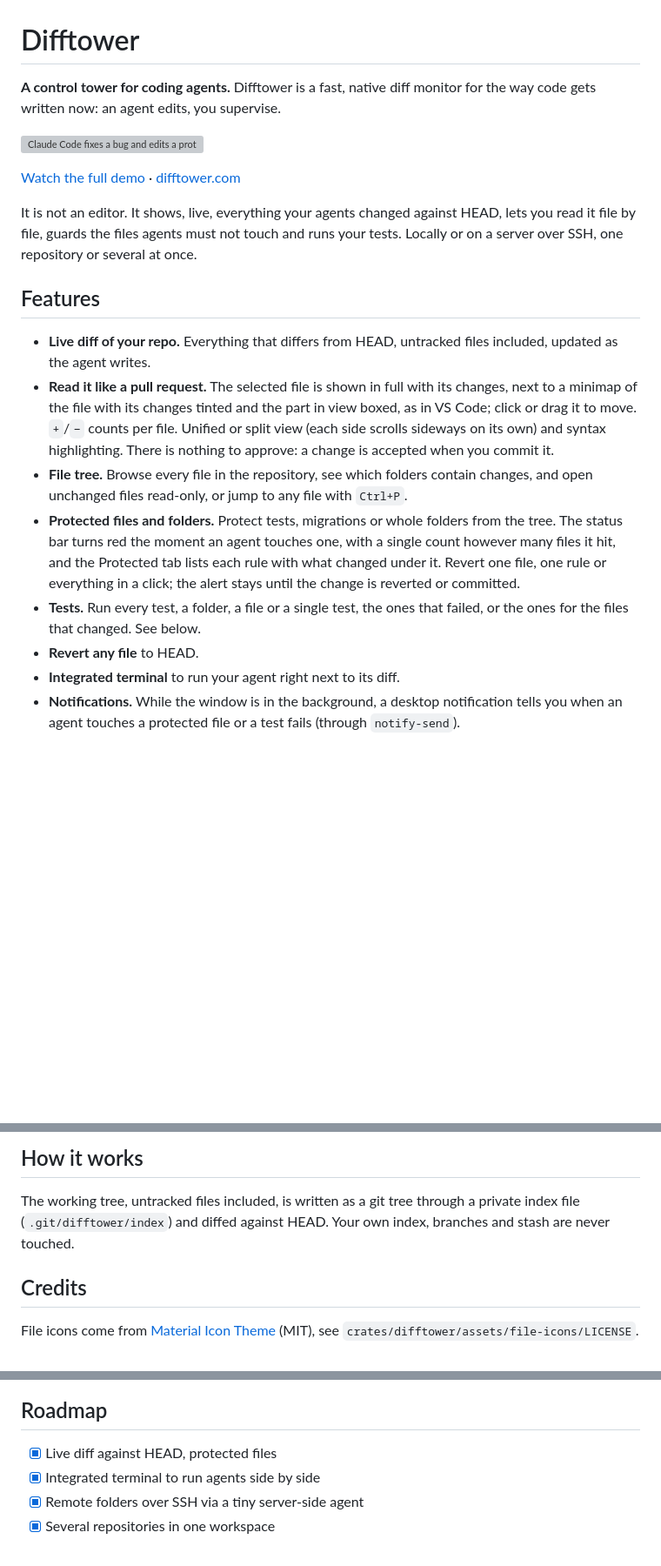
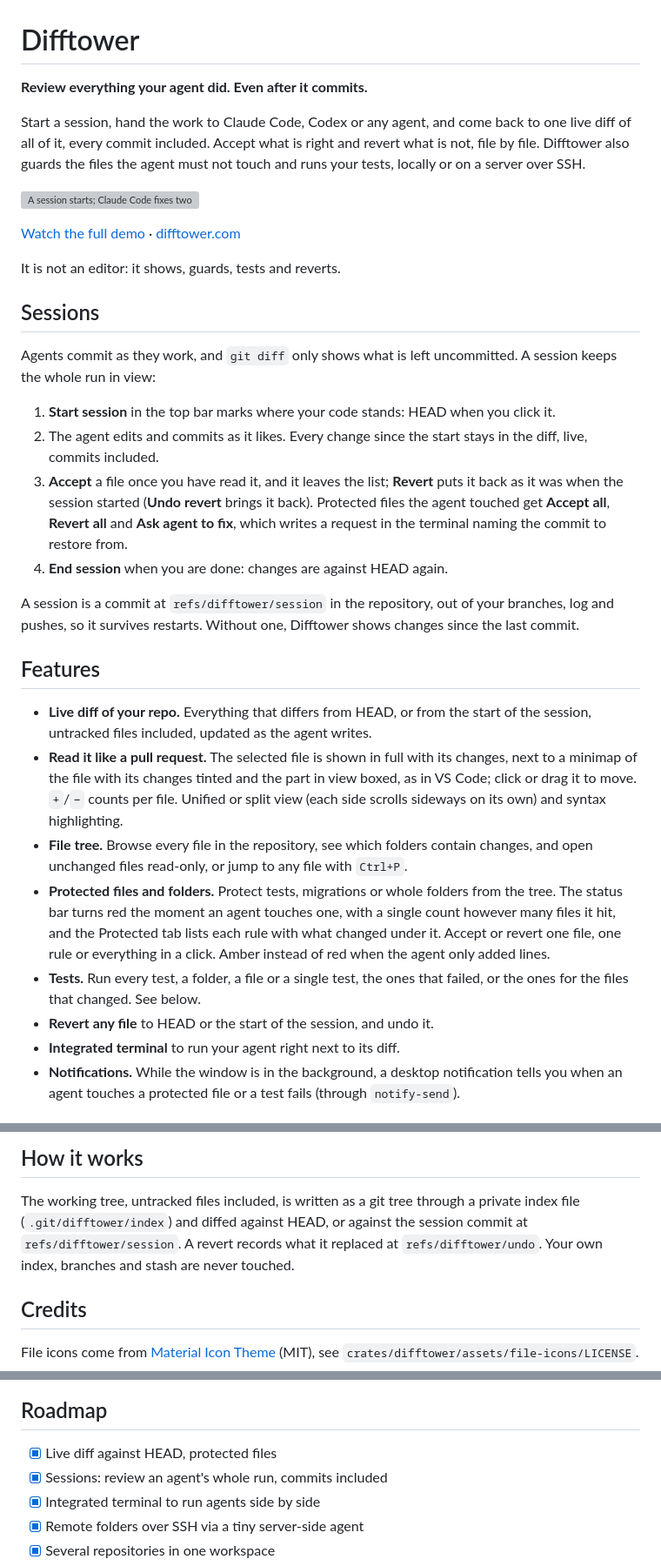
Before and after one commit to a-gracia/difftower, a Markdown page: README.md, 3 parts joined by grey strips. Shown at 87% size. GitHub-like rendering; blank space fills up the shorter version; grey boxes are pictures that could not be loaded.

```diff
--- a/README.md
+++ b/README.md
@@ -1,39 +1,61 @@
 # Difftower
 
-**A control tower for coding agents.** Difftower is a fast, native diff
-monitor for the way code gets written now: an agent edits, you supervise.
+**Review everything your agent did. Even after it commits.**
 
-![Claude Code fixes a bug and edits a protected test; Difftower flags it, the tests pass, and a commit clears it](site/demo.gif)
+Start a session, hand the work to Claude Code, Codex or any agent, and
+come back to one live diff of all of it, every commit included. Accept
+what is right and revert what is not, file by file. Difftower also guards
+the files the agent must not touch and runs your tests, locally or on a
+server over SSH.
+
+![A session starts; Claude Code fixes two bugs and commits each one, so git shows nothing, while Difftower shows all of it, the test it added to a protected folder included; it is accepted, the tests pass and the session ends](site/demo.gif)
 
 [Watch the full demo](https://difftower.com/demo.mp4) · [difftower.com](https://difftower.com)
 
-It is not an editor. It shows, live, everything your agents changed
-against HEAD, lets you read it file by file, guards the files agents must
-not touch and runs your tests. Locally or on a server over SSH, one
-repository or several at once.
+It is not an editor: it shows, guards, tests and reverts.
+
+## Sessions
+
+Agents commit as they work, and `git diff` only shows what is left
+uncommitted. A session keeps the whole run in view:
+
+1. **Start session** in the top bar marks where your code stands: HEAD
+   when you click it.
+2. The agent edits and commits as it likes. Every change since the start
+   stays in the diff, live, commits included.
+3. **Accept** a file once you have read it, and it leaves the list;
+   **Revert** puts it back as it was when the session started (**Undo
+   revert** brings it back). Protected files the agent touched get
+   **Accept all**, **Revert all** and **Ask agent to fix**, which writes a
+   request in the terminal naming the commit to restore from.
+4. **End session** when you are done: changes are against HEAD again.
+
+A session is a commit at `refs/difftower/session` in the repository, out
+of your branches, log and pushes, so it survives restarts. Without one,
+Difftower shows changes since the last commit.
 
 ## Features
 
-- **Live diff of your repo.** Everything that differs from HEAD, untracked
-  files included, updated as the agent writes.
+- **Live diff of your repo.** Everything that differs from HEAD, or from
+  the start of the session, untracked files included, updated as the
+  agent writes.
 - **Read it like a pull request.** The selected file is shown in full with
   its changes, next to a minimap of the file with its changes tinted and
   the part in view boxed, as in VS Code; click or drag it to move. `+`/`−`
   counts per file. Unified or split view (each side scrolls sideways on its own)
-  and syntax highlighting. There is nothing to approve: a change is
-  accepted when you commit it.
+  and syntax highlighting.
 - **File tree.** Browse every file in the repository, see which folders
   contain changes, and open unchanged files read-only, or jump to any file
   with `Ctrl+P`.
 - **Protected files and folders.** Protect tests, migrations or whole
   folders from the tree. The status bar turns red the moment an agent
   touches one, with a single count however many files it hit, and the
-  Protected tab lists each rule with what changed under it. Revert one
-  file, one rule or everything in a click; the alert stays until the
-  change is reverted or committed.
+  Protected tab lists each rule with what changed under it. Accept or
+  revert one file, one rule or everything in a click. Amber instead of red
+  when the agent only added lines.
 - **Tests.** Run every test, a folder, a file or a single test, the ones
   that failed, or the ones for the files that changed. See below.
-- **Revert any file** to HEAD.
+- **Revert any file** to HEAD or the start of the session, and undo it.
 - **Integrated terminal** to run your agent right next to its diff.
 - **Notifications.** While the window is in the background, a desktop
   notification tells you when an agent touches a protected file or a test
@@ -178,7 +200,9 @@ prompt (use a key or an SSH agent).
 
 The working tree, untracked files included, is written as a git tree
 through a private index file (`.git/difftower/index`) and diffed against
-HEAD. Your own index, branches and stash are never touched.
+HEAD, or against the session commit at `refs/difftower/session`. A revert
+records what it replaced at `refs/difftower/undo`. Your own index,
+branches and stash are never touched.
 
 ## Credits
 
@@ -208,6 +232,7 @@ at the top left of a workspace goes back to it.
 ## Roadmap
 
 - [x] Live diff against HEAD, protected files
+- [x] Sessions: review an agent's whole run, commits included
 - [x] Integrated terminal to run agents side by side
 - [x] Remote folders over SSH via a tiny server-side agent
 - [x] Several repositories in one workspace
```
Also changed, not shown: site/demo-poster.jpg, 3 other files.
